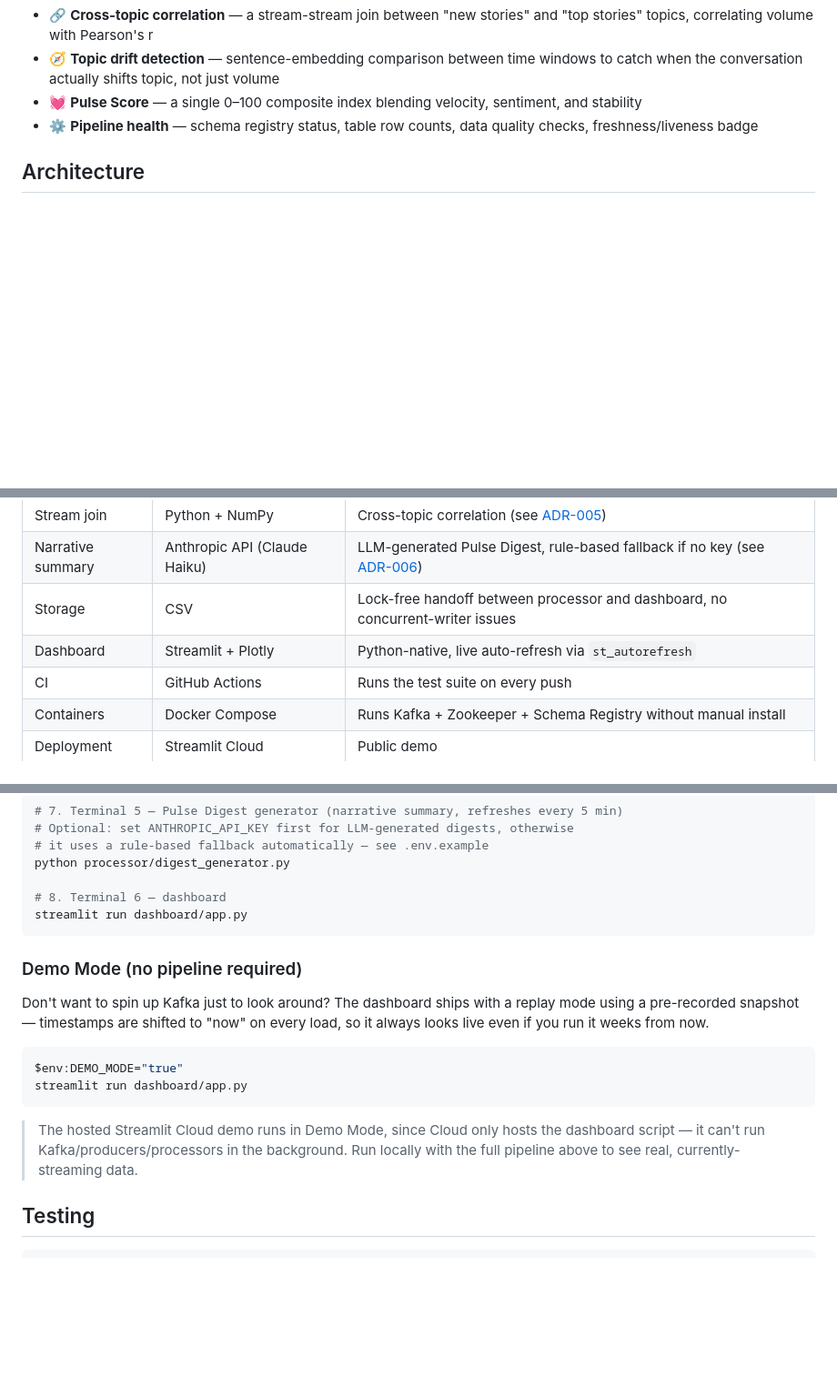
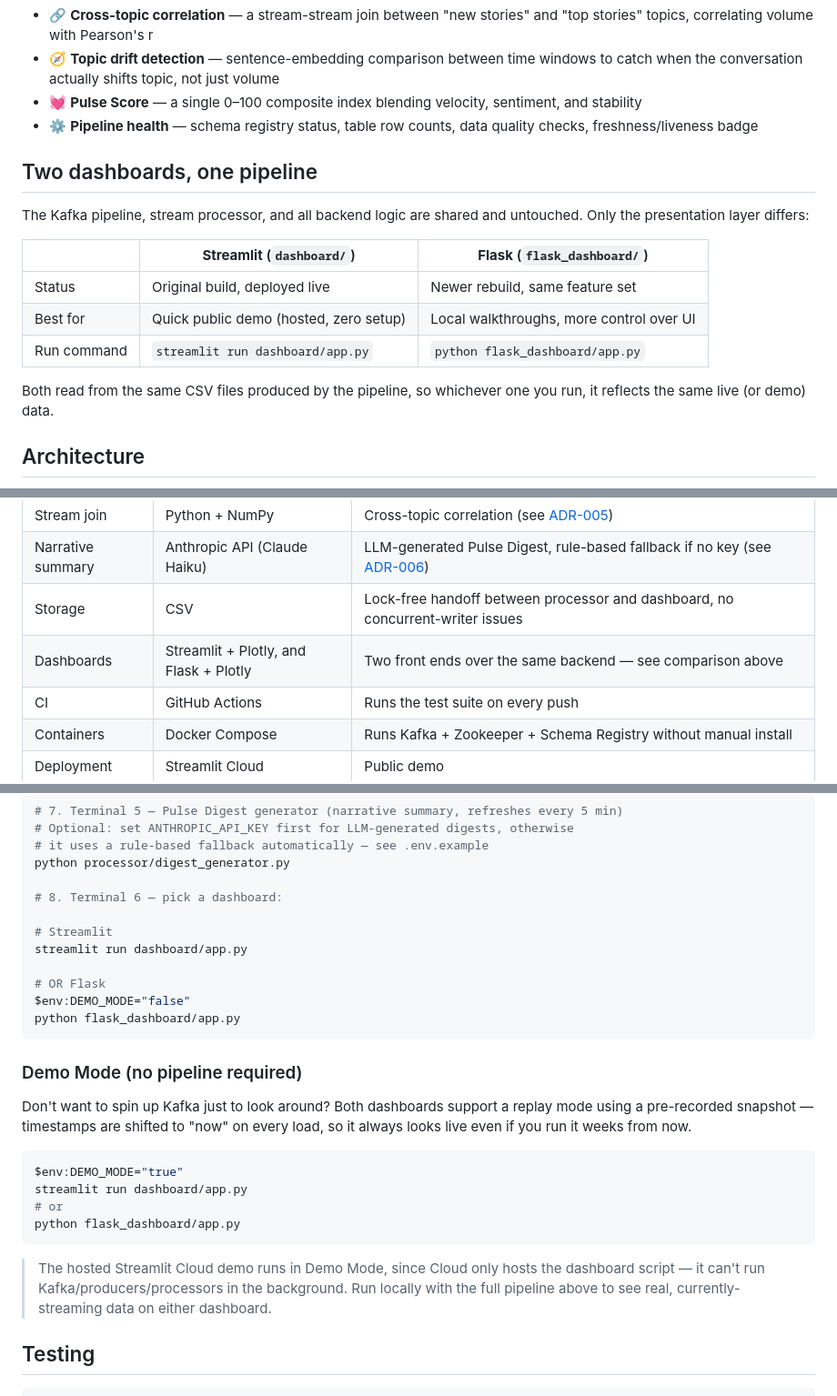
Before and after one commit to Dewesh10/pulselite, a Markdown page: README.md, 3 parts joined by grey strips. Shown at 91% size. GitHub-like rendering; blank space fills up the shorter version.

Commit message:
docs: update README to reflect both Streamlit and Flask dashboards

````diff
--- a/README.md
+++ b/README.md
@@ -20,6 +20,20 @@ PulseLite ingests Hacker News in real time through Kafka and surfaces:
 - 🧭 **Topic drift detection** — sentence-embedding comparison between time windows to catch when the conversation actually shifts topic, not just volume
 - 💓 **Pulse Score** — a single 0–100 composite index blending velocity, sentiment, and stability
 - ⚙️ **Pipeline health** — schema registry status, table row counts, data quality checks, freshness/liveness badge
+
+## Two dashboards, one pipeline
+
+The Kafka pipeline, stream processor, and all backend logic are shared and
+untouched. Only the presentation layer differs:
+
+| | **Streamlit** (`dashboard/`) | **Flask** (`flask_dashboard/`) |
+|---|---|---|
+| Status | Original build, deployed live | Newer rebuild, same feature set |
+| Best for | Quick public demo (hosted, zero setup) | Local walkthroughs, more control over UI |
+| Run command | `streamlit run dashboard/app.py` | `python flask_dashboard/app.py` |
+
+Both read from the same CSV files produced by the pipeline, so whichever one
+you run, it reflects the same live (or demo) data.
 
 ## Architecture
 
@@ -68,7 +89,7 @@ Full component-by-component breakdown: [`docs/architecture.md`](docs/architectur
 | Stream join | Python + NumPy | Cross-topic correlation (see [ADR-005](docs/adr/adr-005-stream-join.md)) |
 | Narrative summary | Anthropic API (Claude Haiku) | LLM-generated Pulse Digest, rule-based fallback if no key (see [ADR-006](docs/adr/adr-006-pulse-digest.md)) |
 | Storage | CSV | Lock-free handoff between processor and dashboard, no concurrent-writer issues |
-| Dashboard | Streamlit + Plotly | Python-native, live auto-refresh via `st_autorefresh` |
+| Dashboards | Streamlit + Plotly, and Flask + Plotly | Two front ends over the same backend — see comparison above |
 | CI | GitHub Actions | Runs the test suite on every push |
 | Containers | Docker Compose | Runs Kafka + Zookeeper + Schema Registry without manual install |
 | Deployment | Streamlit Cloud | Public demo |
@@ -100,25 +121,33 @@ python processor/stream_join.py
 # it uses a rule-based fallback automatically — see .env.example
 python processor/digest_generator.py
 
-# 8. Terminal 6 — dashboard
+# 8. Terminal 6 — pick a dashboard:
+
+# Streamlit
 streamlit run dashboard/app.py
+
+# OR Flask
+$env:DEMO_MODE="false"
+python flask_dashboard/app.py
 ```
 
 ### Demo Mode (no pipeline required)
 
-Don't want to spin up Kafka just to look around? The dashboard ships with a
+Don't want to spin up Kafka just to look around? Both dashboards support a
 replay mode using a pre-recorded snapshot — timestamps are shifted to "now"
 on every load, so it always looks live even if you run it weeks from now.
 
 ```powershell
 $env:DEMO_MODE="true"
 streamlit run dashboard/app.py
+# or
+python flask_dashboard/app.py
 ```
 
 > The hosted Streamlit Cloud demo runs in Demo Mode, since Cloud only hosts
 > the dashboard script — it can't run Kafka/producers/processors in the
 > background. Run locally with the full pipeline above to see real,
-> currently-streaming data.
+> currently-streaming data on either dashboard.
 
 ## Testing
 
````
Also changed, not shown: other parts of README.md (+14 -7 lines).
